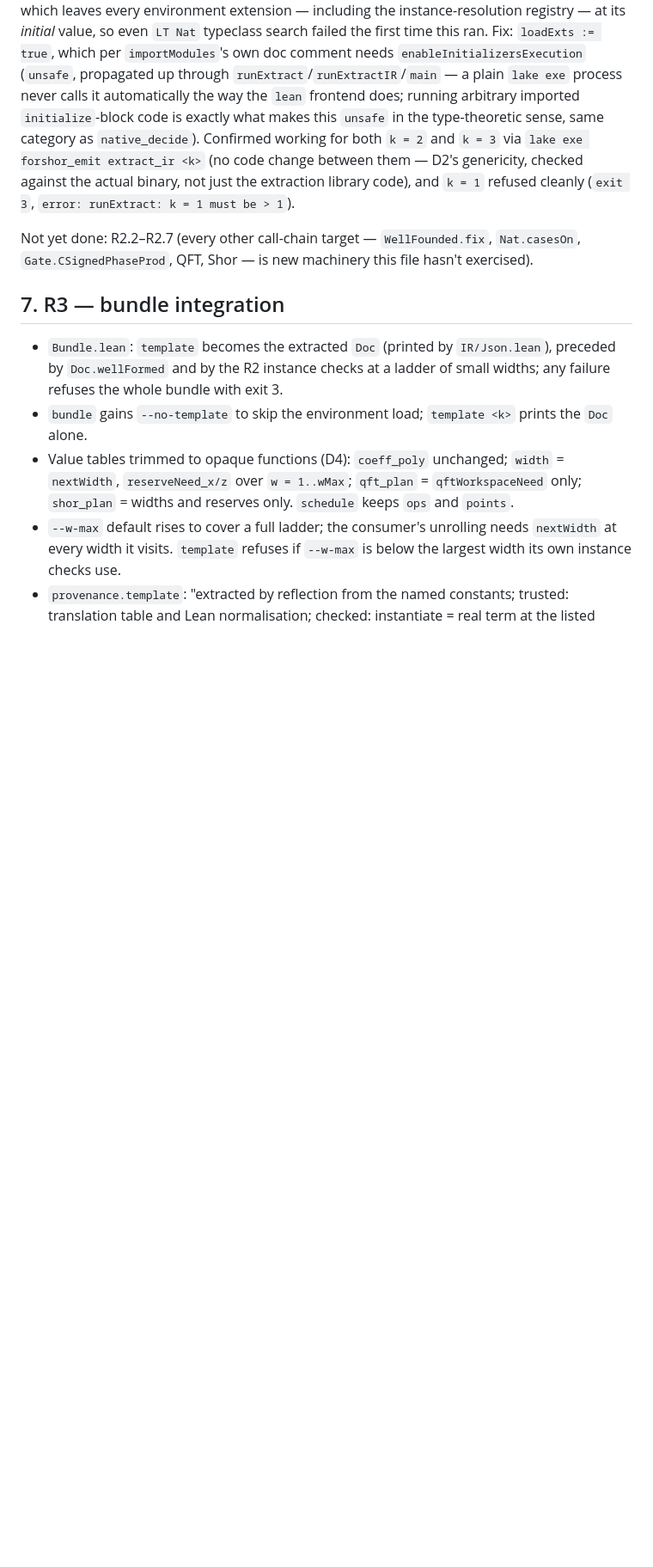
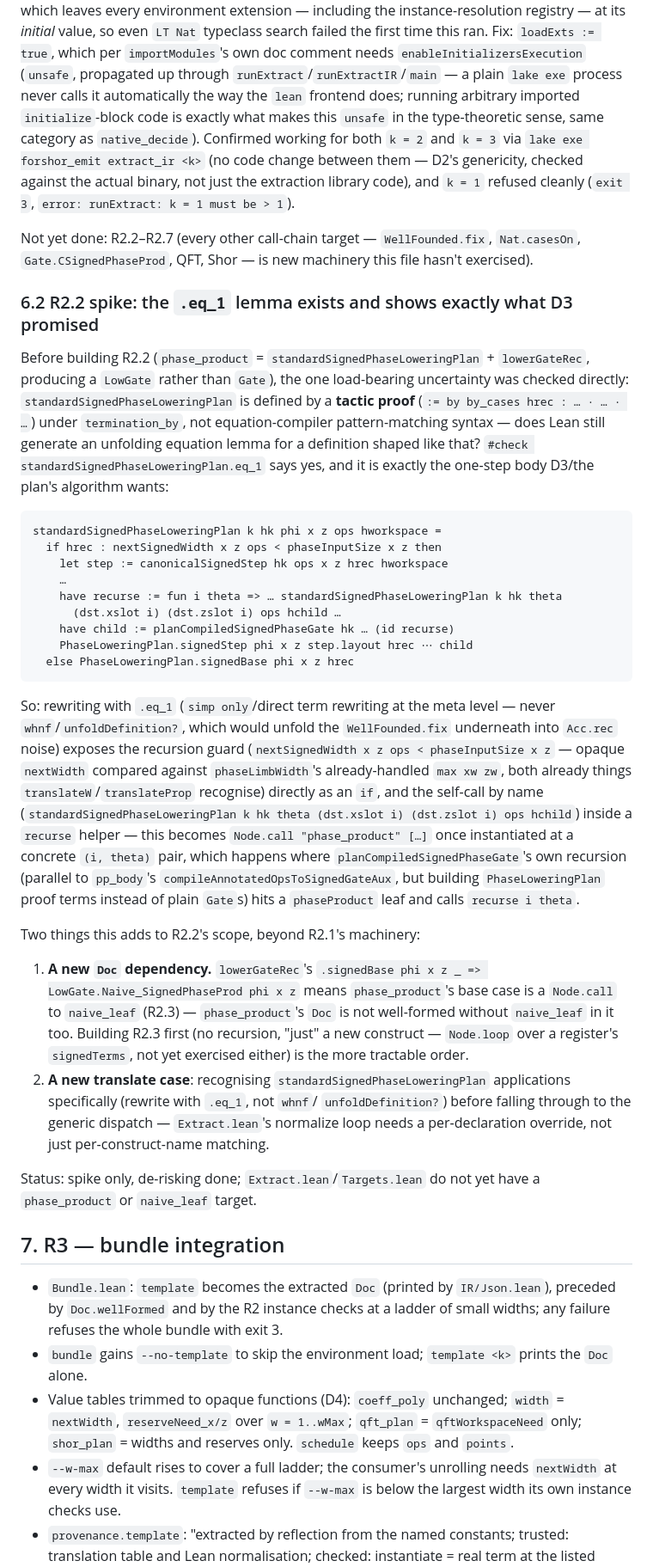
Before and after one commit to VerifiedQC/ForShor, a Markdown page: FastMultiplication/Emit/PLAN.md, the part around the change. Shown at 86% size. Drawn GitHub-style; blank space fills up the shorter version.

Commit message:
PLAN.md: record R2.2 spike -- .eq_1 exists, confirms D3's approach works
Checked the one load-bearing uncertainty before building R2.2:
standardSignedPhaseLoweringPlan is defined by a tactic proof under
termination_by, not equation-compiler pattern-matching syntax -- does Lean
still generate an .eq_1 unfolding lemma? Yes, and it's exactly the one-step
body with the recursive call by name that D3 promised.

Also surfaces two real scope additions for R2.2: it depends on R2.3
(naive_leaf) for well-formedness (lowerGateRec's base case calls it), and
Extract.lean's normalize loop needs a per-declaration override (rewrite with
.eq_1, never whnf/unfoldDefinition?) rather than pure per-construct-name
dispatch. No Extract.lean/Targets.lean changes yet -- spike only.

````diff
--- a/FastMultiplication/Emit/PLAN.md
+++ b/FastMultiplication/Emit/PLAN.md
@@ -515,6 +515,59 @@ Not yet done: R2.2–R2.7 (every other call-chain target — `WellFounded.fix`,
 `Nat.casesOn`, `Gate.CSignedPhaseProd`, QFT, Shor — is new machinery this
 file hasn't exercised).
 
+### 6.2 R2.2 spike: the `.eq_1` lemma exists and shows exactly what D3 promised
+
+Before building R2.2 (`phase_product` = `standardSignedPhaseLoweringPlan` +
+`lowerGateRec`, producing a `LowGate` rather than `Gate`), the one load-bearing
+uncertainty was checked directly: `standardSignedPhaseLoweringPlan` is
+defined by a **tactic proof** (`:= by by_cases hrec : … · … · …`) under
+`termination_by`, not equation-compiler pattern-matching syntax — does Lean
+still generate an unfolding equation lemma for a definition shaped like
+that? `#check standardSignedPhaseLoweringPlan.eq_1` says yes, and it is
+exactly the one-step body D3/the plan's algorithm wants:
+
+```
+standardSignedPhaseLoweringPlan k hk phi x z ops hworkspace =
+  if hrec : nextSignedWidth x z ops < phaseInputSize x z then
+    let step := canonicalSignedStep hk ops x z hrec hworkspace
+    …
+    have recurse := fun i theta => … standardSignedPhaseLoweringPlan k hk theta
+      (dst.xslot i) (dst.zslot i) ops hchild …
+    have child := planCompiledSignedPhaseGate hk … (id recurse)
+    PhaseLoweringPlan.signedStep phi x z step.layout hrec ⋯ child
+  else PhaseLoweringPlan.signedBase phi x z hrec
+```
+
+So: rewriting with `.eq_1` (`simp only`/direct term rewriting at the meta
+level — never `whnf`/`unfoldDefinition?`, which would unfold the
+`WellFounded.fix` underneath into `Acc.rec` noise) exposes the recursion
+guard (`nextSignedWidth x z ops < phaseInputSize x z` — opaque `nextWidth`
+compared against `phaseLimbWidth`'s already-handled `max xw zw`, both
+already things `translateW`/`translateProp` recognise) directly as an
+`if`, and the self-call by name (`standardSignedPhaseLoweringPlan k hk theta
+(dst.xslot i) (dst.zslot i) ops hchild`) inside a `recurse` helper — this
+becomes `Node.call "phase_product" […]` once instantiated at a concrete
+`(i, theta)` pair, which happens where `planCompiledSignedPhaseGate`'s own
+recursion (parallel to `pp_body`'s `compileAnnotatedOpsToSignedGateAux`,
+but building `PhaseLoweringPlan` proof terms instead of plain `Gate`s) hits
+a `phaseProduct` leaf and calls `recurse i theta`.
+
+Two things this adds to R2.2's scope, beyond R2.1's machinery:
+1. **A new `Doc` dependency.** `lowerGateRec`'s `.signedBase phi x z _ =>
+   LowGate.Naive_SignedPhaseProd phi x z` means `phase_product`'s base case
+   is a `Node.call` to `naive_leaf` (R2.3) — `phase_product`'s `Doc` is not
+   well-formed without `naive_leaf` in it too. Building R2.3 first (no
+   recursion, "just" a new construct — `Node.loop` over a register's
+   `signedTerms`, not yet exercised either) is the more tractable order.
+2. **A new translate case**: recognising `standardSignedPhaseLoweringPlan`
+   applications specifically (rewrite with `.eq_1`, not `whnf`/
+   `unfoldDefinition?`) before falling through to the generic dispatch —
+   `Extract.lean`'s normalize loop needs a per-declaration override, not
+   just per-construct-name matching.
+
+Status: spike only, de-risking done; `Extract.lean`/`Targets.lean` do not
+yet have a `phase_product` or `naive_leaf` target.
+
 ## 7. R3 — bundle integration
 
 - `Bundle.lean`: `template` becomes the extracted `Doc` (printed by
````
